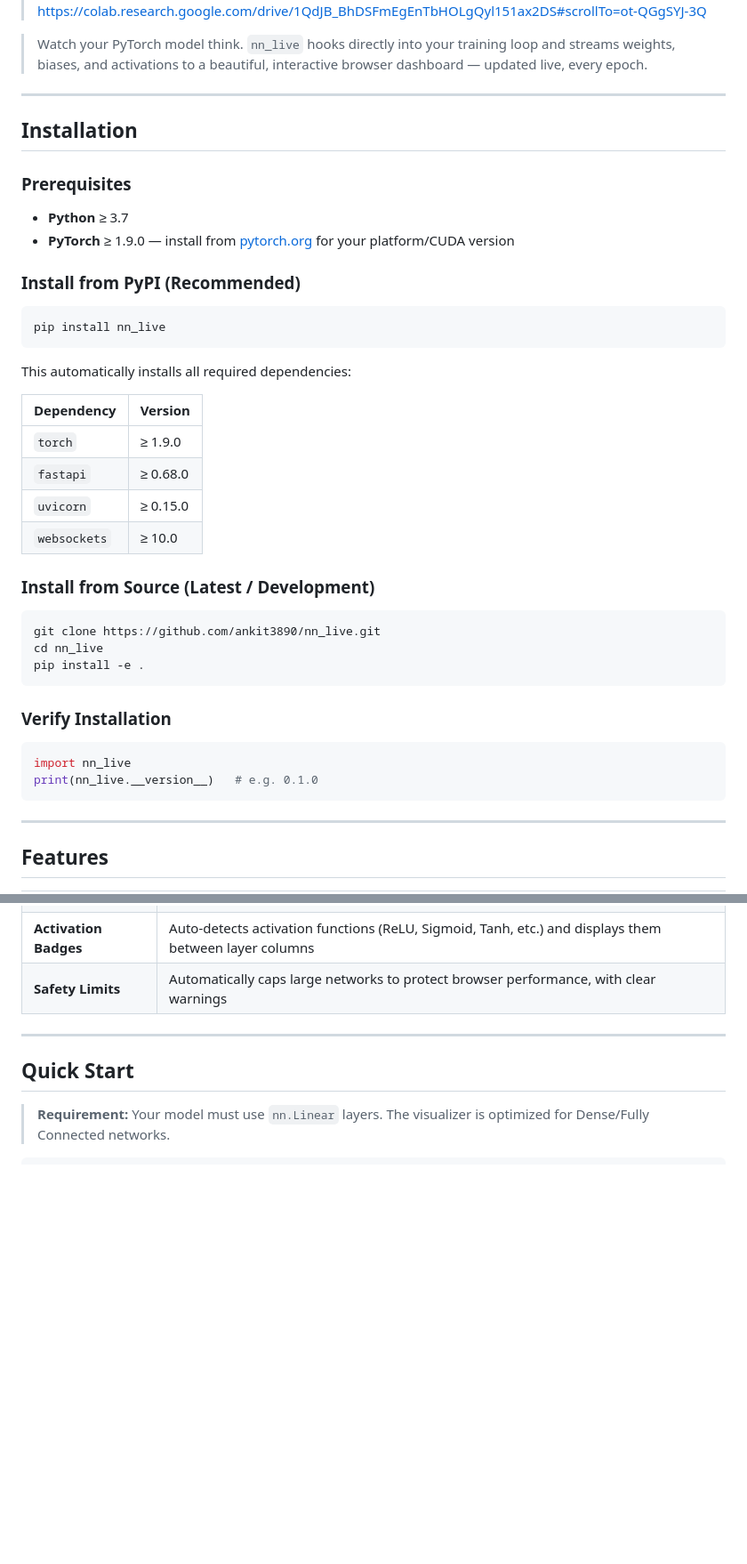
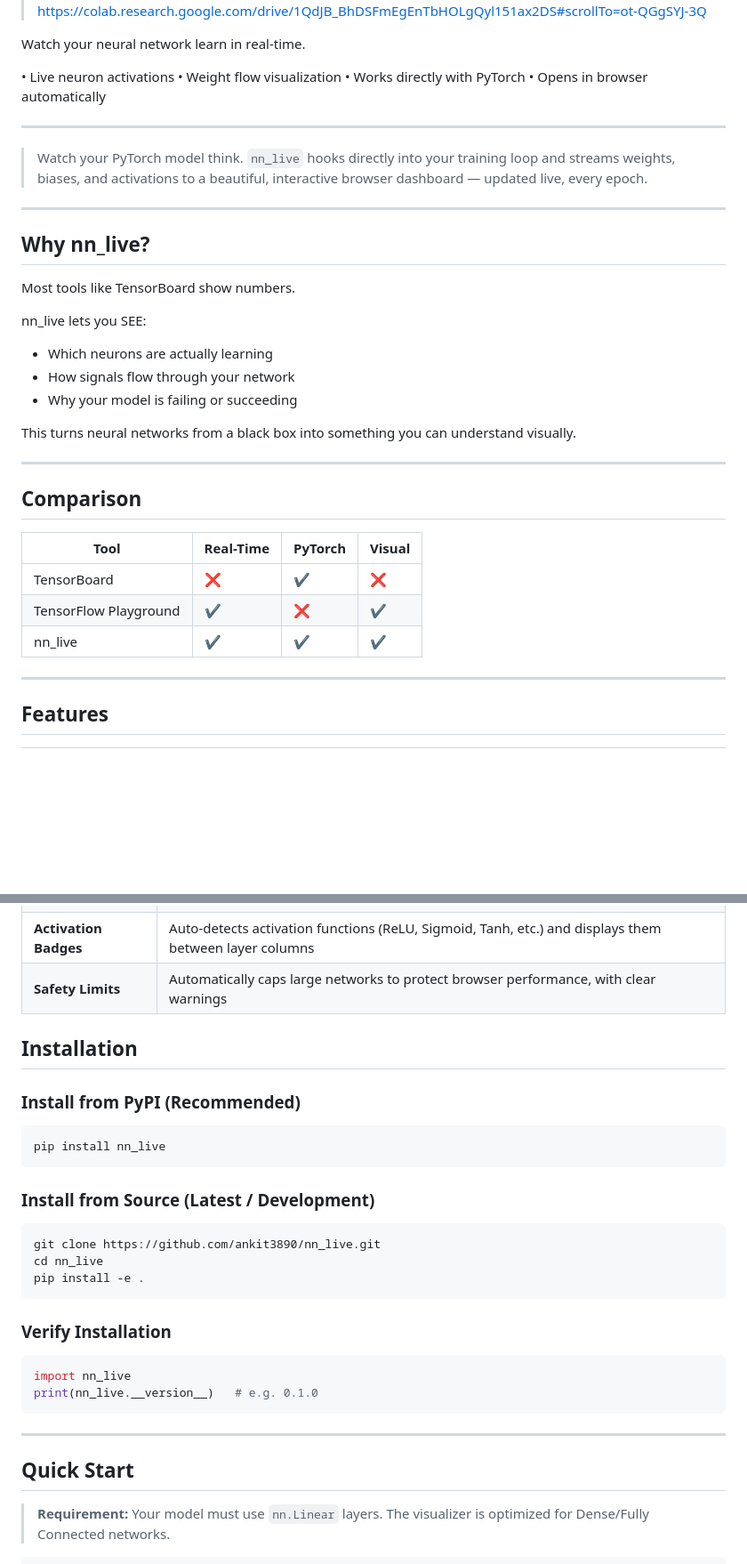
Before and after one commit to ankit3890/DL_Visulization_tool, a Markdown page: README.md, 2 parts joined by grey strips. Shown at 89% size. Drawn GitHub-style; blank space fills up the shorter version.

````diff
--- a/README.md
+++ b/README.md
@@ -6,46 +9,39 @@
 
 > Test colab link - https://colab.research.google.com/drive/1QdJB_BhDSFmEgEnTbHOLgQyl151ax2DS#scrollTo=ot-QGgSYJ-3Q
+
+Watch your neural network learn in real-time.
+
+• Live neuron activations
+• Weight flow visualization
+• Works directly with PyTorch
+• Opens in browser automatically
+
+---
 
 > Watch your PyTorch model think. `nn_live` hooks directly into your training loop and streams weights, biases, and activations to a beautiful, interactive browser dashboard — updated live, every epoch.
 
 ---
 
-## Installation
+## Why nn_live?
 
-### Prerequisites
+Most tools like TensorBoard show numbers.
 
-- **Python** ≥ 3.7
-- **PyTorch** ≥ 1.9.0 — install from [pytorch.org](https://pytorch.org/get-started/locally/) for your platform/CUDA version
+nn_live lets you SEE:
+- Which neurons are actually learning
+- How signals flow through your network
+- Why your model is failing or succeeding
 
-### Install from PyPI (Recommended)
+This turns neural networks from a black box into something you can understand visually.
 
-```bash
-pip install nn_live
-```
+---
 
-This automatically installs all required dependencies:
+## Comparison
 
-| Dependency | Version |
-|---|---|
-| `torch` | ≥ 1.9.0 |
-| `fastapi` | ≥ 0.68.0 |
-| `uvicorn` | ≥ 0.15.0 |
-| `websockets` | ≥ 10.0 |
-
-### Install from Source (Latest / Development)
-
-```bash
-git clone https://github.com/ankit3890/nn_live.git
-cd nn_live
-pip install -e .
-```
-
-### Verify Installation
-
-```python
-import nn_live
-print(nn_live.__version__)   # e.g. 0.1.0
-```
+| Tool | Real-Time | PyTorch | Visual |
+|------|----------|--------|--------|
+| TensorBoard | ❌ | ✔ | ❌ |
+| TensorFlow Playground | ✔ | ❌ | ✔ |
+| nn_live | ✔ | ✔ | ✔ |
 
 ---
 
@@ -63,6 +59,30 @@ print(nn_live.__version__)   # e.g. 0.1.0
 | **Controls** | Toggle normalization, particle flow, and adjust animation speed in real-time |
 | **Activation Badges** | Auto-detects activation functions (ReLU, Sigmoid, Tanh, etc.) and displays them between layer columns |
 | **Safety Limits** | Automatically caps large networks to protect browser performance, with clear warnings |
+
+
+## Installation
+
+### Install from PyPI (Recommended)
+
+```bash
+pip install nn_live
+```
+
+### Install from Source (Latest / Development)
+
+```bash
+git clone https://github.com/ankit3890/nn_live.git
+cd nn_live
+pip install -e .
+```
+
+### Verify Installation
+
+```python
+import nn_live
+print(nn_live.__version__)   # e.g. 0.1.0
+```
 
 ---
 
````
Also changed, not shown: other parts of README.md (+5 -2 lines).
